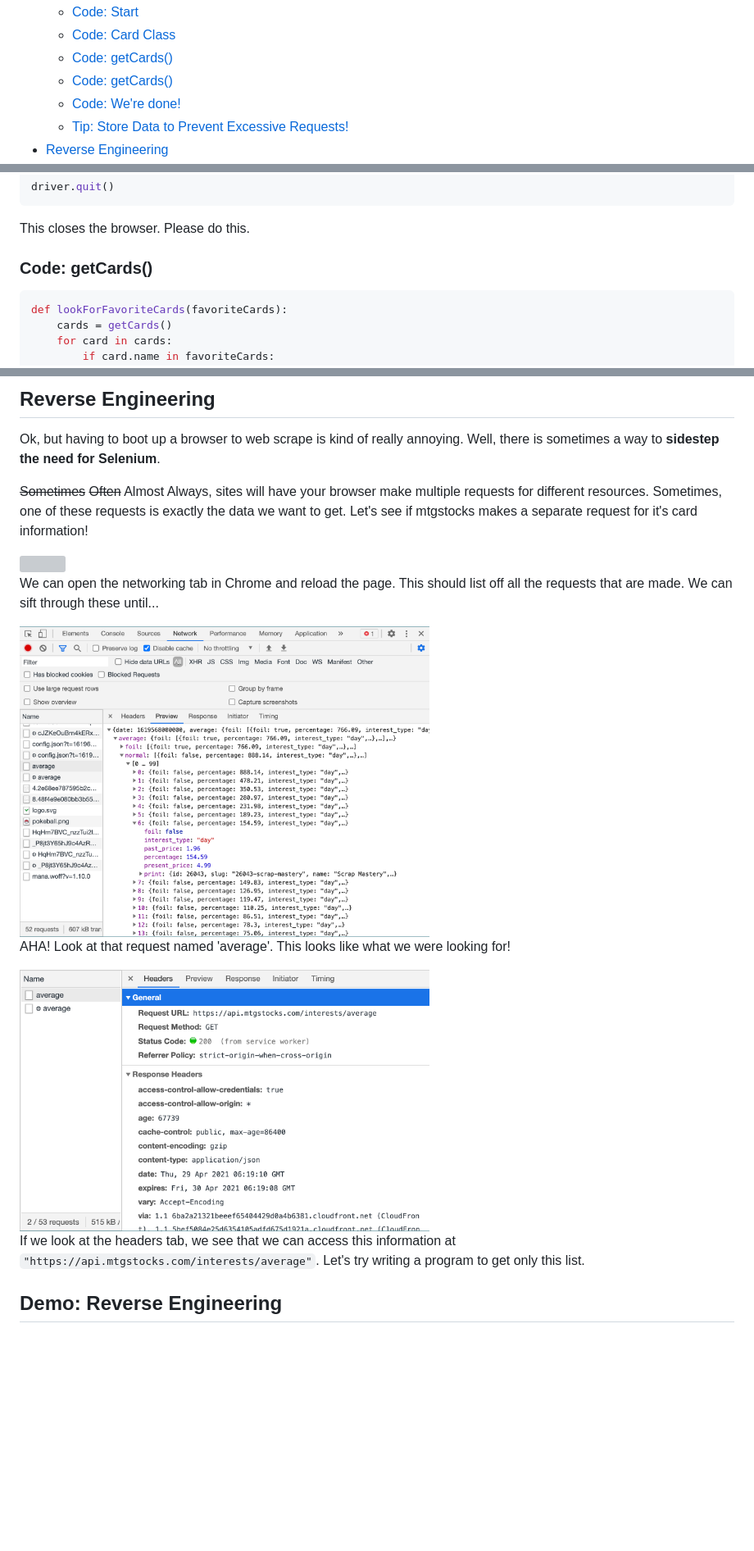
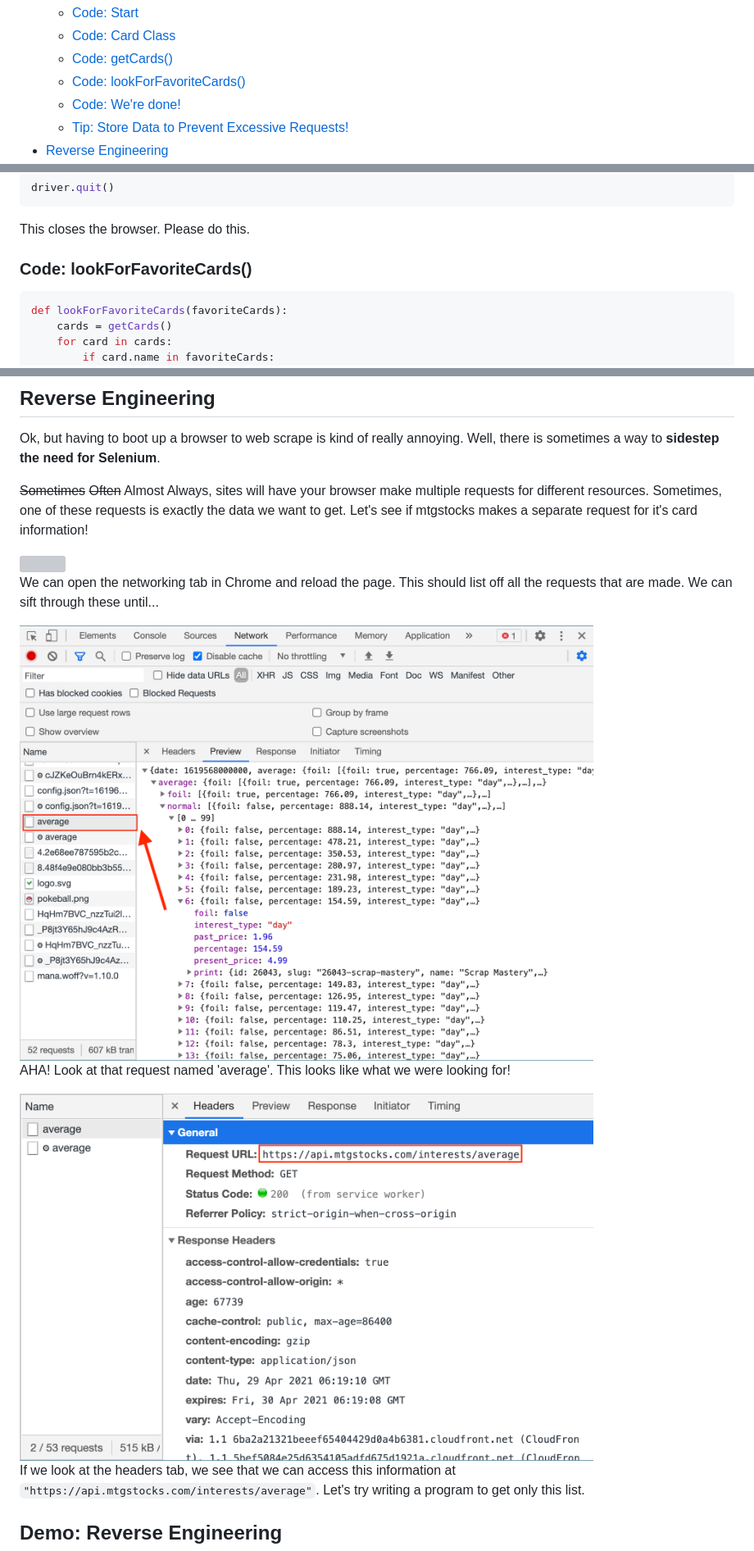
Before and after one commit to uclaacm/learn.py-s21, a Markdown page: session-5-web-scraping/readme.md, 3 parts joined by grey strips. Shown: that part at 82% size. Drawn GitHub-style; pictures changed too: session-5-web-scraping/assets/headers_tab.png, session-5-web-scraping/assets/network-tab.png; blank space fills up the shorter version; grey boxes are pictures that could not be loaded.

Commit message:
Tweek Images and fix typo

````diff
--- a/session-5-web-scraping/readme.md
+++ b/session-5-web-scraping/readme.md
@@ -30,7 +30,7 @@
 	- [Code: Start](#code-start)
 	- [Code: Card Class](#code-card-class)
 	- [Code: getCards()](#code-getcards)
-	- [Code: getCards()](#code-getcards-1)
+	- [Code: lookForFavoriteCards()](#code-lookforfavoritecards)
 	- [Code: We're done!](#code-were-done)
 	- [Tip: Store Data to Prevent Excessive Requests!](#tip-store-data-to-prevent-excessive-requests)
 - [Reverse Engineering](#reverse-engineering)
@@ -238,7 +238,7 @@ driver.quit()
 ```
 This closes the browser. Please do this.
 
-### Code: getCards()
+### Code: lookForFavoriteCards()
 ```py
 def lookForFavoriteCards(favoriteCards):
 	cards = getCards()
@@ -298,11 +298,11 @@ Ok, but having to boot up a browser to web scrape is kind of really annoying. We
 
 We can open the networking tab in Chrome and reload the page. This should list off all the requests that are made. We can sift through these until...
 
-<img width=500 src="./assets/network-tab.png">
+<img width=700 src="./assets/network-tab.png">
 
 AHA! Look at that request named 'average'. This looks like what we were looking for!
 
-<img width=500 src="./assets/headers_tab.png">
+<img width=700 src="./assets/headers_tab.png">
 
 If we look at the headers tab, we see that we can access this information at `"https://api.mtgstocks.com/interests/average"`. Let's try writing a program to get only this list.
 
````
Also changed, not shown: other parts of session-5-web-scraping/readme.md (+1 -1 lines), 1 other file.
